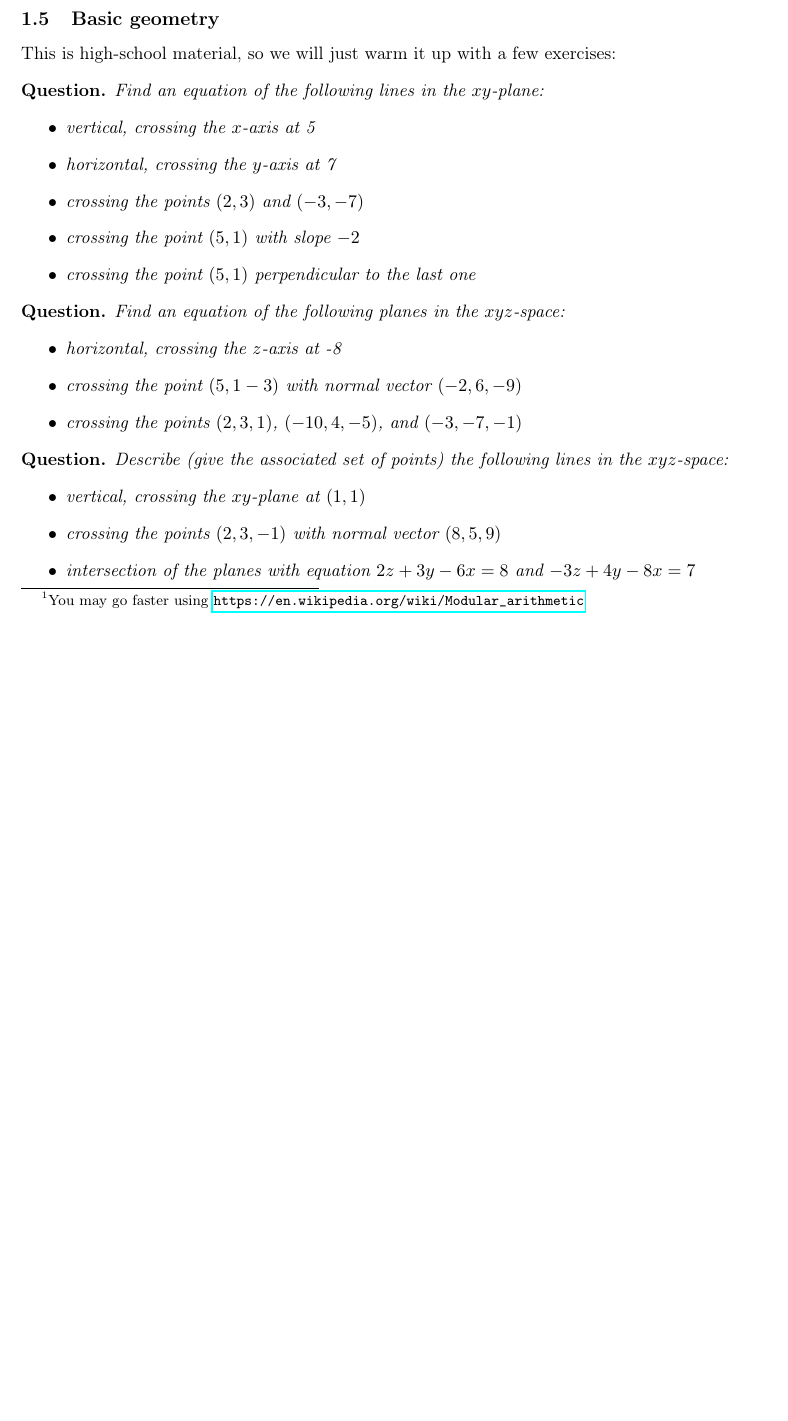
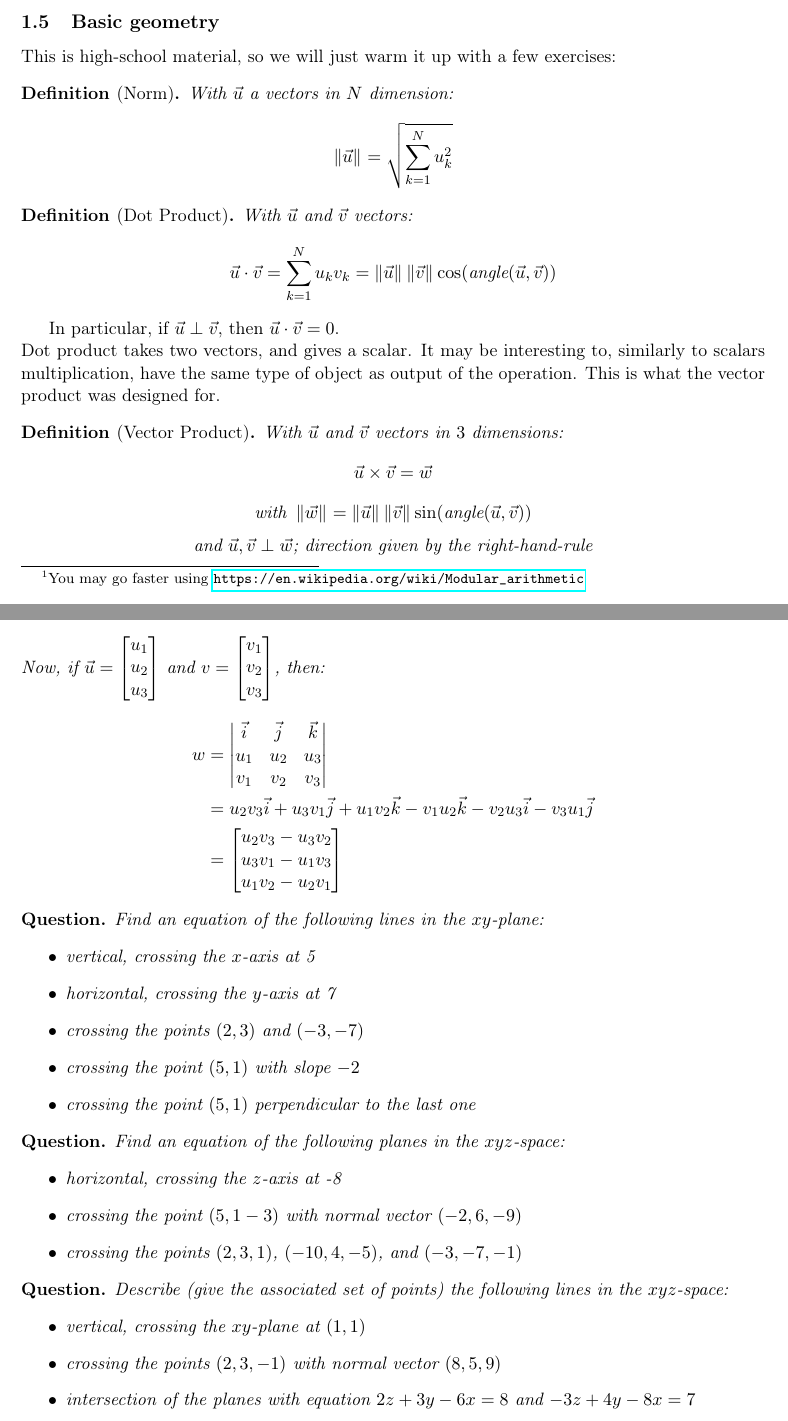
Before and after one commit to pauldubois98/RefresherMaths2022, a LaTeX paper (course.tex, which reads 1-ElementaryMaths.tex): part of page 9 of 12 before the commit and two parts of pages 9 and 10 of 12 after it, the two joined at a grey line, cut so that both start at the same text, the shorter picture padded with empty space. Compiled offline with pdfLaTeX.

Commit message:
added norm, scalar & vector product

```diff
--- a/1-ElementaryMaths.tex
+++ b/1-ElementaryMaths.tex
@@ -364,6 +362,32 @@ A misleading "proof":
 
 \subsection{Basic geometry}
 This is high-school material, so we will just warm it up with a few exercises:
+\begin{definition}[Norm]
+    With $\vec{u}$ a vectors in $N$ dimension:
+    $$\norm{\vec{u}} = \sqrt{\sum_{k=1}^{N} u_k^2}$$
+\end{definition}
+\begin{definition}[Dot Product]
+    With $\vec{u}$ and $\vec{v}$ vectors:
+    $$\vec{u} \cdot \vec{v} = \sum_{k=1}^{N} u_kv_k = \norm{\vec{u}}\norm{\vec{v}}\cos(\text{angle}(\vec{u},\vec{v}))$$
+\end{definition}
+In particular, if $\vec{u} \perp \vec{v}$, then $\vec{u} \cdot \vec{v} = 0$.\\
+Dot product takes two vectors, and gives a scalar.
+It may be interesting to, similarly to scalars multiplication, have the same type of object as output of the operation.
+This is what the vector product was designed for.
+\begin{definition}[Vector Product]
+    With $\vec{u}$ and $\vec{v}$ vectors in $3$ dimensions:
+    $$\vec{u} \times \vec{v} = \vec{w}$$
+    $$\text{with } \norm{\vec{w}} = \norm{\vec{u}}\norm{\vec{v}}\sin(\text{angle}(\vec{u},\vec{v}))$$
+    $$\text{and } \vec{u},\vec{v} \perp \vec{w} \text{; direction given by the right-hand-rule}$$
+    Now, if $\vec{u} = \begin{bmatrix} u_1 \\ u_2 \\ u_3 \end{bmatrix}$ and $v = \begin{bmatrix} v_1 \\ v_2 \\ v_3 \end{bmatrix}$, then:
+    \begin{align*}
+        w &= \begin{vmatrix} \vec{i} & \vec{j} & \vec{k} \\ u_1 & u_2 & u_3 \\ v_1 & v_2 & v_3 \end{vmatrix} \\
+        &= u_2v_3\vec{i} + u_3v_1\vec{j} + u_1v_2\vec{k} - v_1u_2\vec{k} - v_2u_3\vec{i} - v_3u_1\vec{j} \\
+        &= \begin{bmatrix} u_2v_3-u_3v_2 \\ u_3v_1-u_1v_3 \\ u_1v_2-u_2v_1 \end{bmatrix}
+    \end{align*}
+
+\end{definition}
+
 \begin{question} Find an equation of the following lines in the $xy$-plane:
     \begin{itemize}
         \item vertical, crossing the $x$-axis at 5
--- a/course.tex
+++ b/course.tex
@@ -44,7 +44,7 @@
 \newcommand{\F}{\mathbb{F}}
 \newcommand{\B}{\mathbb{B}}
 \newcommand{\Norm}[2][]{\text{Norm}_{#1}(#2)}
-\newcommand{\norm}[2][]{\text{Norm}_{#1}(#2)}
+\newcommand{\norm}[2][]{\left\lVert #2 \right\rVert_{#1}}
 \newcommand{\inner}[2]{\left\langle #1,#2 \right\rangle}
 \newcommand{\floor}[1]{\lfloor #1 \rfloor}
 \newcommand{\ceil}[1]{\lceil #1 \rceil}
```
Also changed, not shown: course.pdf, 1-ElementaryMaths.tex (6 more changed lines).
